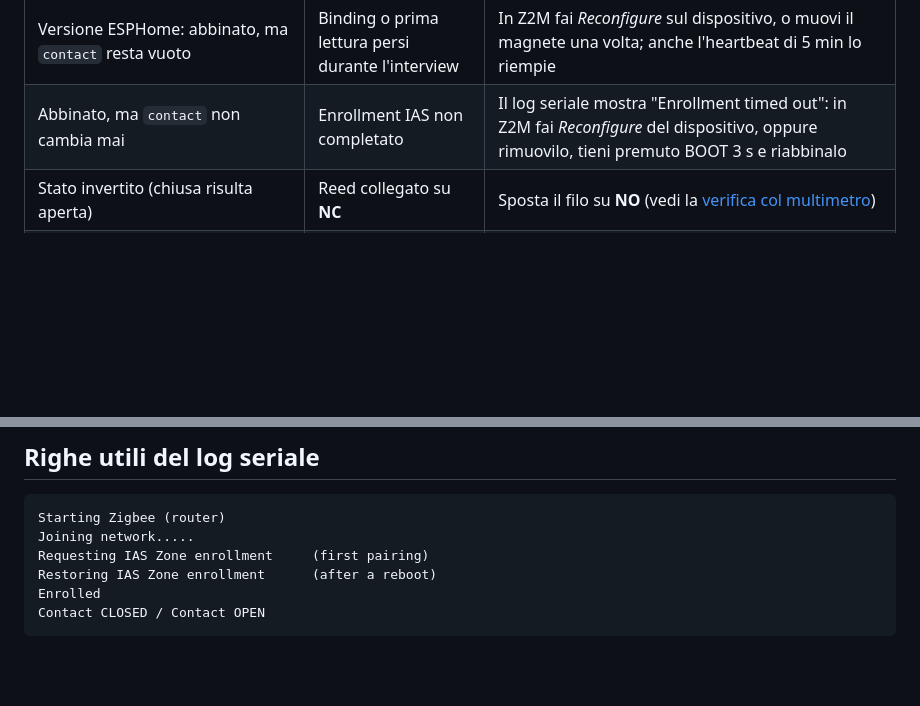
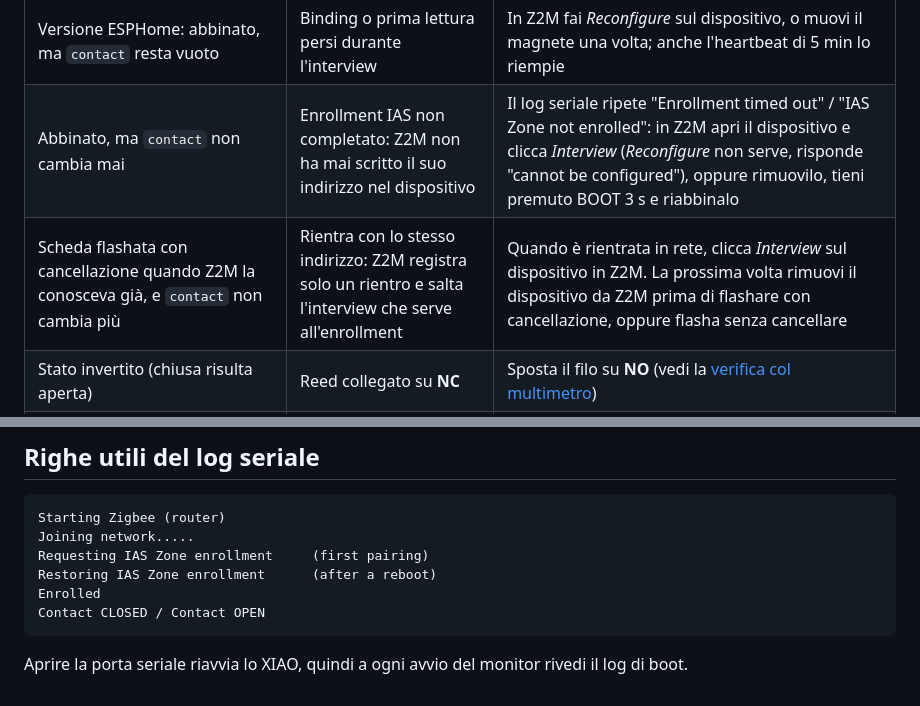
Before and after one commit to mmornati/reed-contact-zigbee, a Markdown page: docs/it/05-troubleshooting.md, 2 parts joined by grey strips. Drawn GitHub-style; blank space fills up the shorter version.

````diff
--- a/docs/it/05-troubleshooting.md
+++ b/docs/it/05-troubleshooting.md
@@ -13,7 +13,8 @@
 | ESPHome: *'manufacturer' is an invalid option* o nessun componente `zigbee` | Versione stabile di ESPHome | Installa ESPHome dal ramo `dev` (vedi l'opzione C in [Firmware](03-firmware.md)) |
 | Versione ESPHome: Z2M mostra *DIY C6ReedContactESPHome not supported* | Converter sbagliato | Usa `reed_contact_esphome.mjs`; il converter Arduino riconosce solo `C6ReedContact` |
 | Versione ESPHome: abbinato, ma `contact` resta vuoto | Binding o prima lettura persi durante l'interview | In Z2M fai *Reconfigure* sul dispositivo, o muovi il magnete una volta; anche l'heartbeat di 5 min lo riempie |
-| Abbinato, ma `contact` non cambia mai | Enrollment IAS non completato | Il log seriale mostra "Enrollment timed out": in Z2M fai *Reconfigure* del dispositivo, oppure rimuovilo, tieni premuto BOOT 3 s e riabbinalo |
+| Abbinato, ma `contact` non cambia mai | Enrollment IAS non completato: Z2M non ha mai scritto il suo indirizzo nel dispositivo | Il log seriale ripete "Enrollment timed out" / "IAS Zone not enrolled": in Z2M apri il dispositivo e clicca *Interview* (*Reconfigure* non serve, risponde "cannot be configured"), oppure rimuovilo, tieni premuto BOOT 3 s e riabbinalo |
+| Scheda flashata con cancellazione quando Z2M la conosceva già, e `contact` non cambia più | Rientra con lo stesso indirizzo: Z2M registra solo un rientro e salta l'interview che serve all'enrollment | Quando è rientrata in rete, clicca *Interview* sul dispositivo in Z2M. La prossima volta rimuovi il dispositivo da Z2M prima di flashare con cancellazione, oppure flasha senza cancellare |
 | Stato invertito (chiusa risulta aperta) | Reed collegato su **NC** | Sposta il filo su **NO** (vedi la [verifica col multimetro](01-hardware-and-wiring.md#perché-no-e-non-nc)) |
 | Lo stato sfarfalla quando il motore gira | Disturbi su un cavo del reed lungo | Aggiungi il pull-up da 10 kΩ + 100 nF; usa cavo intrecciato o schermato; fallo passare lontano dal cavo di rete del motore; aumenta `DEBOUNCE_MS` |
 | Funziona al banco, instabile in scatola, o si ferma quando tocchi un filo | Saldatura fredda o filo spezzato | Vedi la [guida alla saldatura](06-soldering.md): prova del filo mosso, rifusione con flussante, fili di campo su morsetti a vite |
@@ -33,3 +34,5 @@ Restoring IAS Zone enrollment      (after a reboot)
 Enrolled
 Contact CLOSED / Contact OPEN
 ```
+
+Aprire la porta seriale riavvia lo XIAO, quindi a ogni avvio del monitor rivedi il log di boot.
````
Also changed, not shown: docs/05-troubleshooting.md (+4 -1 lines), docs/fr/05-troubleshooting.md (+4 -1 lines).
